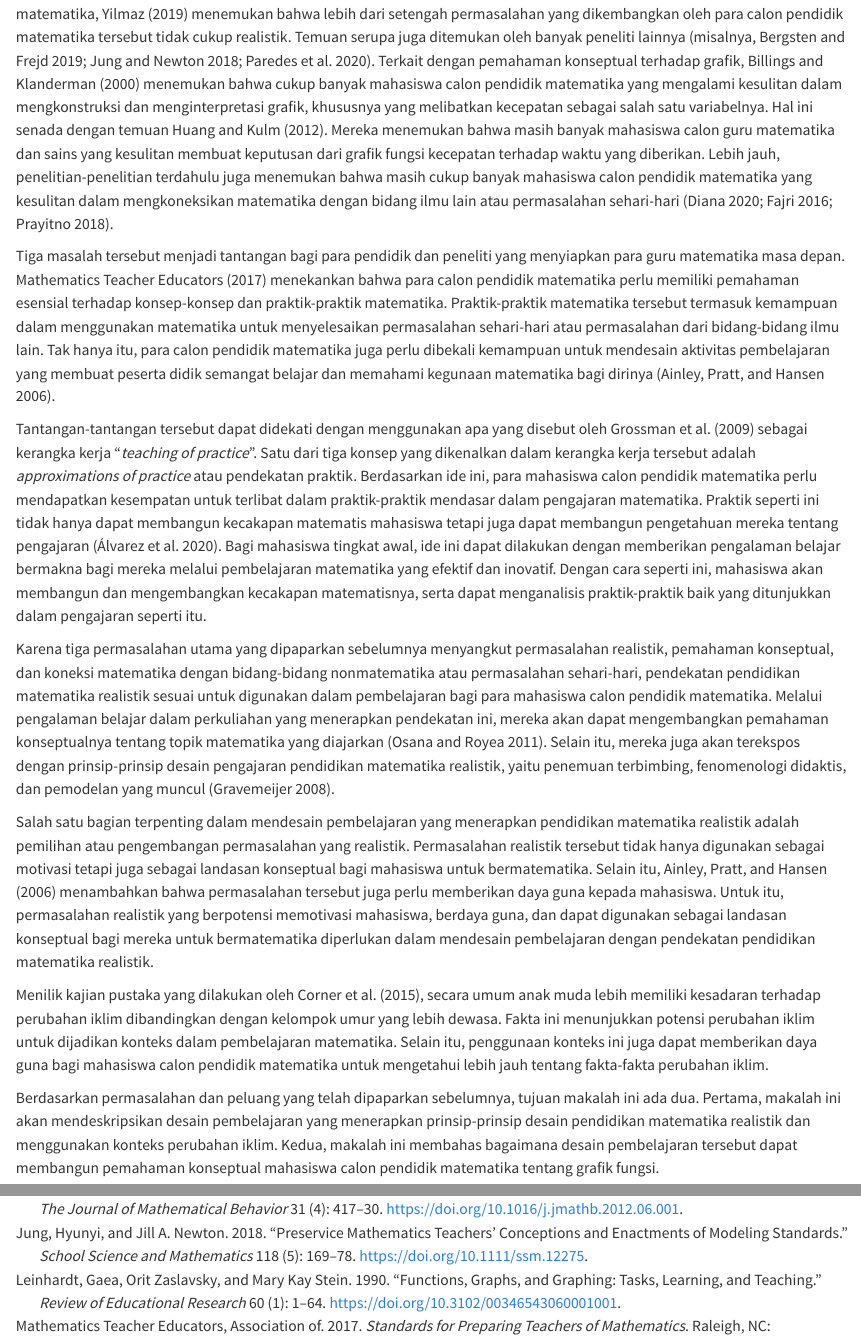
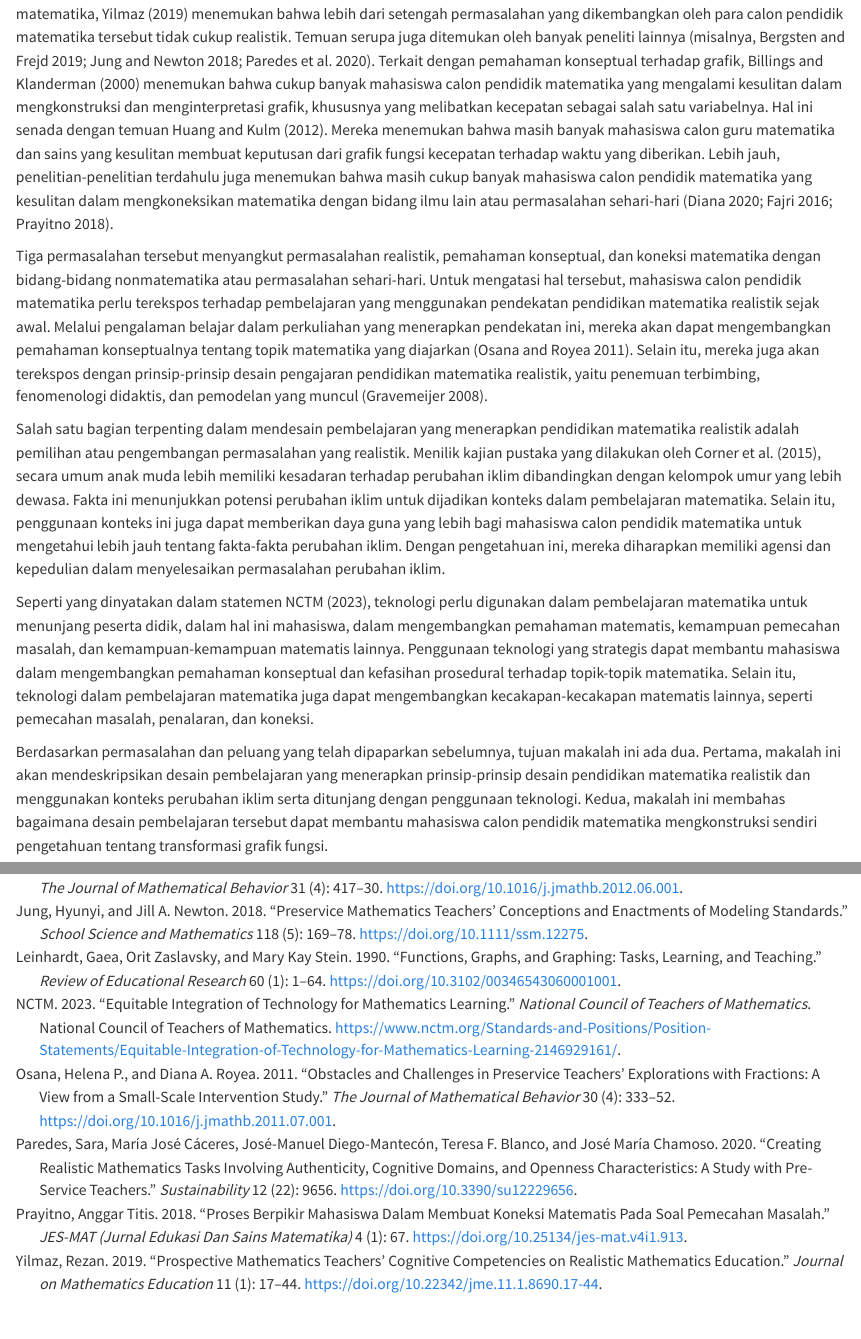
Before and after one commit to ydkristanto/makalah-matematika-realistik, a Quarto document (01-pendahuluan.qmd): the page in a window 1100 px wide, from 600 px down, and a second part further down, joined at a grey line. Rendered offline with R 4.5, knitr and Pandoc in place of Quarto, with nearby package versions.

Commit message:
Submission files

```diff
--- a/01-pendahuluan.qmd
+++ b/01-pendahuluan.qmd
@@ -10,14 +10,10 @@ Ilustrasi tersebut paling tidak menunjukkan tiga hal. Pertama, masih banyak calo
 
 Ketiga masalah tersebut menggambarkan permasalahan besar dan nyata dalam upaya penyiapan para guru matematika masa depan yang juga ditemukan oleh penelitian-penelitian terdahulu. Dalam penelitiannya terhadap 32 mahasiswa calon pendidik matematika, @yilmaz2019 menemukan bahwa lebih dari setengah permasalahan yang dikembangkan oleh para calon pendidik matematika tersebut tidak cukup realistik. Temuan serupa juga ditemukan oleh banyak peneliti lainnya [misalnya, @bergsten2019; @jung2018; @paredes2020]. Terkait dengan pemahaman konseptual terhadap grafik, @billings2000 menemukan bahwa cukup banyak mahasiswa calon pendidik matematika yang mengalami kesulitan dalam mengkonstruksi dan menginterpretasi grafik, khususnya yang melibatkan kecepatan sebagai salah satu variabelnya. Hal ini senada dengan temuan @huang2012. Mereka menemukan bahwa masih banyak mahasiswa calon guru matematika dan sains yang kesulitan membuat keputusan dari grafik fungsi kecepatan terhadap waktu yang diberikan. Lebih jauh, penelitian-penelitian terdahulu juga menemukan bahwa masih cukup banyak mahasiswa calon pendidik matematika yang kesulitan dalam mengkoneksikan matematika dengan bidang ilmu lain atau permasalahan sehari-hari [@diana2020; @fajri2016; @prayitno2018].
 
-Tiga masalah tersebut menjadi tantangan bagi para pendidik dan peneliti yang menyiapkan para guru matematika masa depan. @amte2017 menekankan bahwa para calon pendidik matematika perlu memiliki pemahaman esensial terhadap konsep-konsep dan praktik-praktik matematika. Praktik-praktik matematika tersebut termasuk kemampuan dalam menggunakan matematika untuk menyelesaikan permasalahan sehari-hari atau permasalahan dari bidang-bidang ilmu lain. Tak hanya itu, para calon pendidik matematika juga perlu dibekali kemampuan untuk mendesain aktivitas pembelajaran yang membuat peserta didik semangat belajar dan memahami kegunaan matematika bagi dirinya [@ainley2006].
+Tiga permasalahan tersebut menyangkut permasalahan realistik, pemahaman konseptual, dan koneksi matematika dengan bidang-bidang nonmatematika atau permasalahan sehari-hari. Untuk mengatasi hal tersebut, mahasiswa calon pendidik matematika perlu terekspos terhadap pembelajaran yang menggunakan pendekatan pendidikan matematika realistik sejak awal. Melalui pengalaman belajar dalam perkuliahan yang menerapkan pendekatan ini, mereka akan dapat mengembangkan pemahaman konseptualnya tentang topik matematika yang diajarkan [@osana2011]. Selain itu, mereka juga akan terekspos dengan prinsip-prinsip desain pengajaran pendidikan matematika realistik, yaitu penemuan terbimbing, fenomenologi didaktis, dan pemodelan yang muncul [@gravemeijer2008].
 
-Tantangan-tantangan tersebut dapat didekati dengan menggunakan apa yang disebut oleh @grossman2009 sebagai kerangka kerja "*teaching of practice*". Satu dari tiga konsep yang dikenalkan dalam kerangka kerja tersebut adalah *approximations of practice* atau pendekatan praktik. Berdasarkan ide ini, para mahasiswa calon pendidik matematika perlu mendapatkan kesempatan untuk terlibat dalam praktik-praktik mendasar dalam pengajaran matematika. Praktik seperti ini tidak hanya dapat membangun kecakapan matematis mahasiswa tetapi juga dapat membangun pengetahuan mereka tentang pengajaran [@álvarez2020]. Bagi mahasiswa tingkat awal, ide ini dapat dilakukan dengan memberikan pengalaman belajar bermakna bagi mereka melalui pembelajaran matematika yang efektif dan inovatif. Dengan cara seperti ini, mahasiswa akan membangun dan mengembangkan kecakapan matematisnya, serta dapat menganalisis praktik-praktik baik yang ditunjukkan dalam pengajaran seperti itu.
+Salah satu bagian terpenting dalam mendesain pembelajaran yang menerapkan pendidikan matematika realistik adalah pemilihan atau pengembangan permasalahan yang realistik. Menilik kajian pustaka yang dilakukan oleh @corner2015, secara umum anak muda lebih memiliki kesadaran terhadap perubahan iklim dibandingkan dengan kelompok umur yang lebih dewasa. Fakta ini menunjukkan potensi perubahan iklim untuk dijadikan konteks dalam pembelajaran matematika. Selain itu, penggunaan konteks ini juga dapat memberikan daya guna yang lebih bagi mahasiswa calon pendidik matematika untuk mengetahui lebih jauh tentang fakta-fakta perubahan iklim. Dengan pengetahuan ini, mereka diharapkan memiliki agensi dan kepedulian dalam menyelesaikan permasalahan perubahan iklim.
 
-Karena tiga permasalahan utama yang dipaparkan sebelumnya menyangkut permasalahan realistik, pemahaman konseptual, dan koneksi matematika dengan bidang-bidang nonmatematika atau permasalahan sehari-hari, pendekatan pendidikan matematika realistik sesuai untuk digunakan dalam pembelajaran bagi para mahasiswa calon pendidik matematika. Melalui pengalaman belajar dalam perkuliahan yang menerapkan pendekatan ini, mereka akan dapat mengembangkan pemahaman konseptualnya tentang topik matematika yang diajarkan [@osana2011]. Selain itu, mereka juga akan terekspos dengan prinsip-prinsip desain pengajaran pendidikan matematika realistik, yaitu penemuan terbimbing, fenomenologi didaktis, dan pemodelan yang muncul [@gravemeijer2008].
+Seperti yang dinyatakan dalam statemen @nctm2023, teknologi perlu digunakan dalam pembelajaran matematika untuk menunjang peserta didik, dalam hal ini mahasiswa, dalam mengembangkan pemahaman matematis, kemampuan pemecahan masalah, dan kemampuan-kemampuan matematis lainnya. Penggunaan teknologi yang strategis dapat membantu mahasiswa dalam mengembangkan pemahaman konseptual dan kefasihan prosedural terhadap topik-topik matematika. Selain itu, teknologi dalam pembelajaran matematika juga dapat mengembangkan kecakapan-kecakapan matematis lainnya, seperti pemecahan masalah, penalaran, dan koneksi.
 
-Salah satu bagian terpenting dalam mendesain pembelajaran yang menerapkan pendidikan matematika realistik adalah pemilihan atau pengembangan permasalahan yang realistik. Permasalahan realistik tersebut tidak hanya digunakan sebagai motivasi tetapi juga sebagai landasan konseptual bagi mahasiswa untuk bermatematika. Selain itu, @ainley2006 menambahkan bahwa permasalahan tersebut juga perlu memberikan daya guna kepada mahasiswa. Untuk itu, permasalahan realistik yang berpotensi memotivasi mahasiswa, berdaya guna, dan dapat digunakan sebagai landasan konseptual bagi mereka untuk bermatematika diperlukan dalam mendesain pembelajaran dengan pendekatan pendidikan matematika realistik.
-
-Menilik kajian pustaka yang dilakukan oleh @corner2015, secara umum anak muda lebih memiliki kesadaran terhadap perubahan iklim dibandingkan dengan kelompok umur yang lebih dewasa. Fakta ini menunjukkan potensi perubahan iklim untuk dijadikan konteks dalam pembelajaran matematika. Selain itu, penggunaan konteks ini juga dapat memberikan daya guna bagi mahasiswa calon pendidik matematika untuk mengetahui lebih jauh tentang fakta-fakta perubahan iklim.
-
-Berdasarkan permasalahan dan peluang yang telah dipaparkan sebelumnya, tujuan makalah ini ada dua. Pertama, makalah ini akan mendeskripsikan desain pembelajaran yang menerapkan prinsip-prinsip desain pendidikan matematika realistik dan menggunakan konteks perubahan iklim. Kedua, makalah ini membahas bagaimana desain pembelajaran tersebut dapat membangun pemahaman konseptual mahasiswa calon pendidik matematika tentang grafik fungsi.
+Berdasarkan permasalahan dan peluang yang telah dipaparkan sebelumnya, tujuan makalah ini ada dua. Pertama, makalah ini akan mendeskripsikan desain pembelajaran yang menerapkan prinsip-prinsip desain pendidikan matematika realistik dan menggunakan konteks perubahan iklim serta ditunjang dengan penggunaan teknologi. Kedua, makalah ini membahas bagaimana desain pembelajaran tersebut dapat membantu mahasiswa calon pendidik matematika mengkonstruksi sendiri pengetahuan tentang transformasi grafik fungsi.
--- a/references.bib
+++ b/references.bib
@@ -391,3 +391,12 @@
 	url = {http://dx.doi.org/10.1007/s10763-021-10182-1},
 	langid = {en}
 }
+
+@misc{nctm2023,
+  title={Equitable Integration of Technology for Mathematics Learning},
+  url={https://www.nctm.org/Standards-and-Positions/Position-Statements/Equitable-Integration-of-Technology-for-Mathematics-Learning-2146929161/},
+  journal={National Council of Teachers of Mathematics},
+  publisher={National Council of Teachers of Mathematics},
+  author={NCTM},
+  year={2023}
+}
```
Also changed, not shown: 05-lampiran.qmd (+2 -0 lines), 06-biodata-penulis.qmd (+2 -0 lines), makalah-matematika-realistik.qmd (+0 -3 lines).
